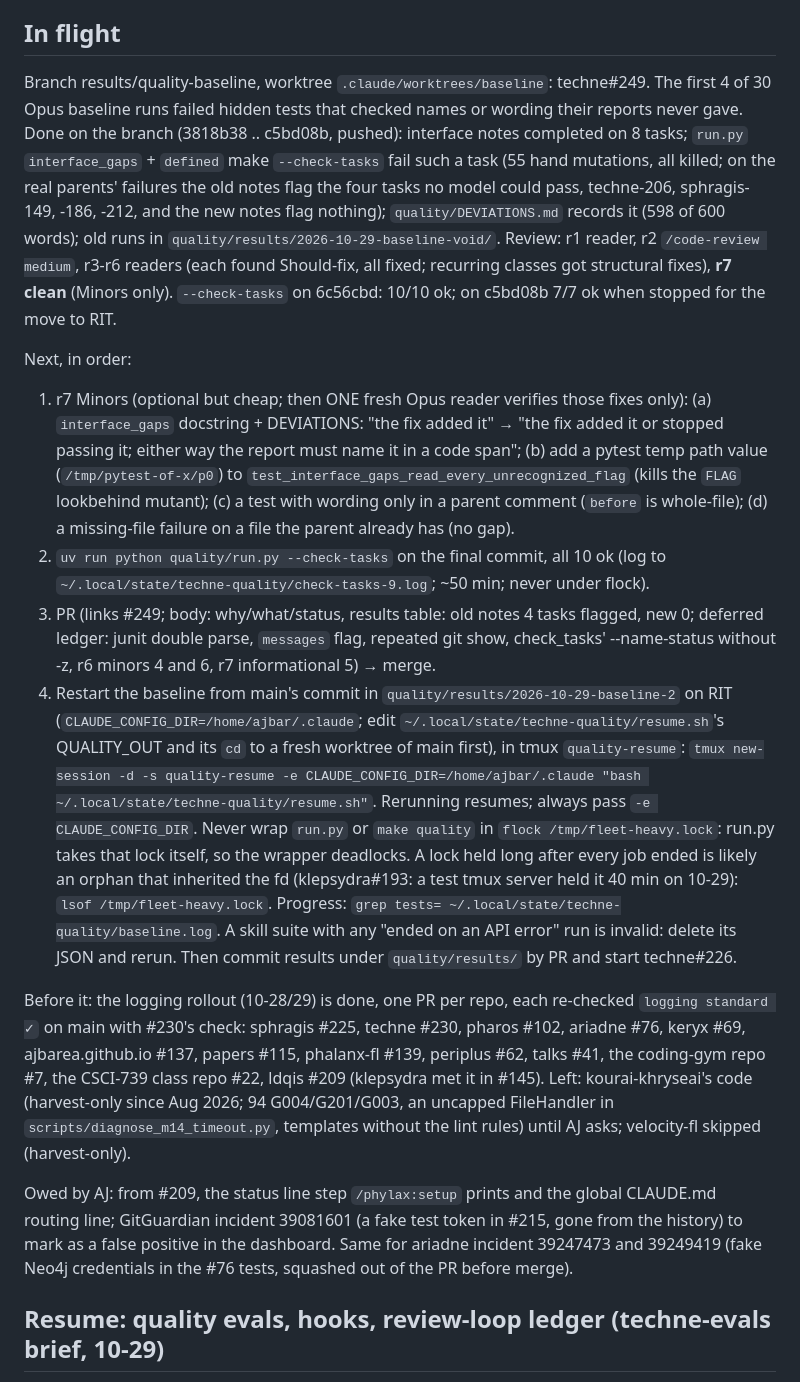
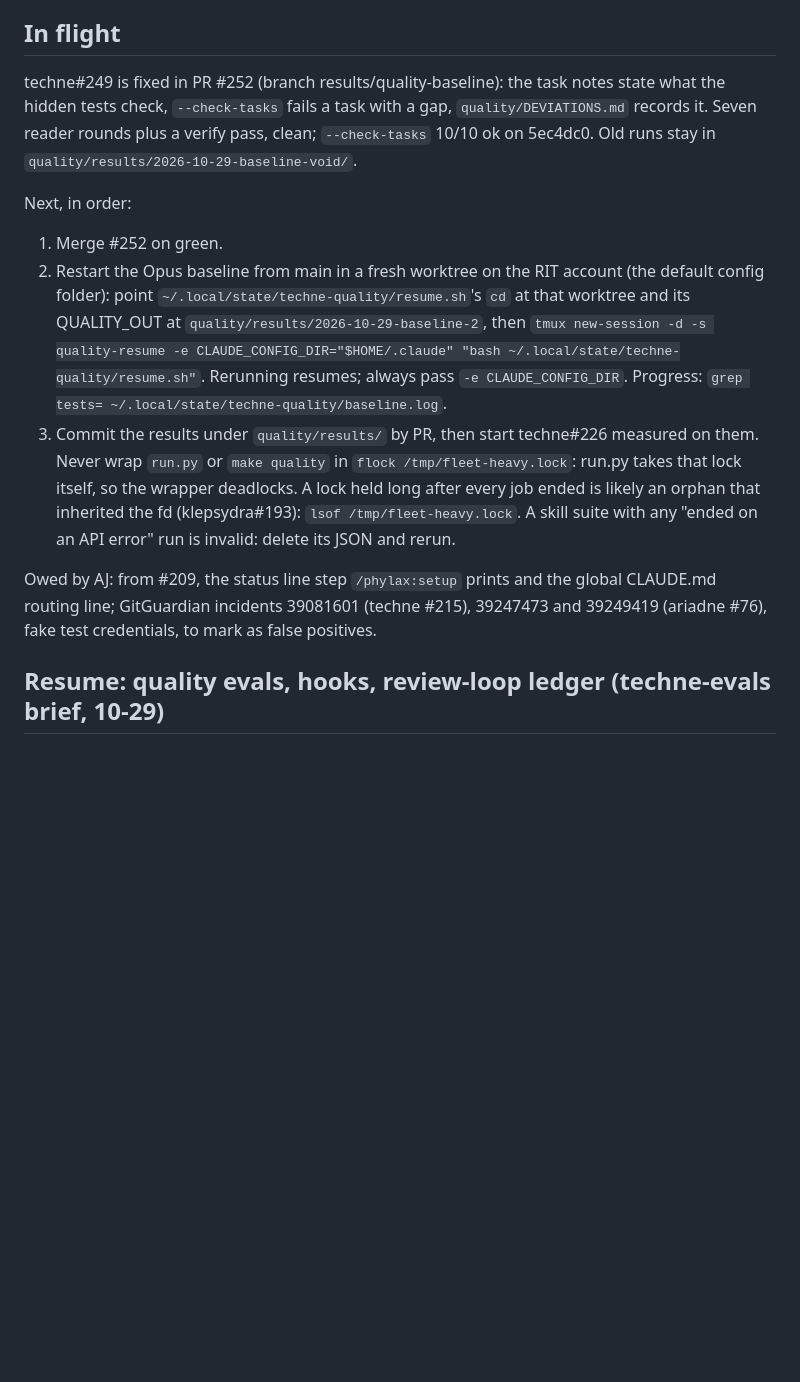
Before and after one commit to ajbarea/techne, a Markdown page: IMPL.md, the part around the change. Rendered like a GitHub page; blank space fills up the shorter version.

Commit message:
docs(impl): resume state after #249: merge #252, then restart the baseline

```diff
--- a/IMPL.md
+++ b/IMPL.md
@@ -6,53 +6,28 @@ moves to its dated Shipped log. Over ~50 lines means something referential crept
 
 ## In flight
 
-Branch results/quality-baseline, worktree `.claude/worktrees/baseline`: techne#249. The first 4
-of 30 Opus baseline runs failed hidden tests that checked names or wording their reports never
-gave. Done on the branch (3818b38 .. c5bd08b, pushed): interface notes completed on 8 tasks;
-`run.py` `interface_gaps` + `defined` make `--check-tasks` fail such a task (55 hand mutations,
-all killed; on the real parents' failures the old notes flag the four tasks no model could pass,
-techne-206, sphragis-149, -186, -212, and the new notes flag nothing); `quality/DEVIATIONS.md`
-records it (598 of 600 words); old runs in `quality/results/2026-10-29-baseline-void/`.
-Review: r1 reader, r2 `/code-review medium`, r3-r6 readers (each found Should-fix, all fixed;
-recurring classes got structural fixes), **r7 clean** (Minors only). `--check-tasks` on 6c56cbd:
-10/10 ok; on c5bd08b 7/7 ok when stopped for the move to RIT.
+techne#249 is fixed in PR #252 (branch results/quality-baseline): the task notes state what the
+hidden tests check, `--check-tasks` fails a task with a gap, `quality/DEVIATIONS.md` records it.
+Seven reader rounds plus a verify pass, clean; `--check-tasks` 10/10 ok on 5ec4dc0. Old runs stay
+in `quality/results/2026-10-29-baseline-void/`.
 
 Next, in order:
-1. r7 Minors (optional but cheap; then ONE fresh Opus reader verifies those fixes only):
-   (a) `interface_gaps` docstring + DEVIATIONS: "the fix added it" → "the fix added it or
-   stopped passing it; either way the report must name it in a code span"; (b) add a pytest
-   temp path value (`/tmp/pytest-of-x/p0`) to `test_interface_gaps_read_every_unrecognized_flag`
-   (kills the `FLAG` lookbehind mutant); (c) a test with wording only in a parent comment
-   (`before` is whole-file); (d) a missing-file failure on a file the parent already has (no gap).
-2. `uv run python quality/run.py --check-tasks` on the final commit, all 10 ok (log to
-   `~/.local/state/techne-quality/check-tasks-9.log`; ~50 min; never under flock).
-3. PR (links #249; body: why/what/status, results table: old notes 4 tasks flagged, new 0;
-   deferred ledger: junit double parse, `messages` flag, repeated git show, check_tasks'
-   --name-status without -z, r6 minors 4 and 6, r7 informational 5) → merge.
-4. Restart the baseline from main's commit in `quality/results/2026-10-29-baseline-2` on RIT
-   (`CLAUDE_CONFIG_DIR=/home/ajbar/.claude`; edit `~/.local/state/techne-quality/resume.sh`'s
-   QUALITY_OUT and its `cd` to a fresh worktree of main first), in tmux `quality-resume`:
-   `tmux new-session -d -s quality-resume -e CLAUDE_CONFIG_DIR=/home/ajbar/.claude "bash
+1. Merge #252 on green.
+2. Restart the Opus baseline from main in a fresh worktree on the RIT account (the default config
+   folder): point `~/.local/state/techne-quality/resume.sh`'s `cd` at that worktree and its
+   QUALITY_OUT at `quality/results/2026-10-29-baseline-2`, then
+   `tmux new-session -d -s quality-resume -e CLAUDE_CONFIG_DIR="$HOME/.claude" "bash
    ~/.local/state/techne-quality/resume.sh"`. Rerunning resumes; always pass `-e CLAUDE_CONFIG_DIR`.
+   Progress: `grep tests= ~/.local/state/techne-quality/baseline.log`.
+3. Commit the results under `quality/results/` by PR, then start techne#226 measured on them.
 Never wrap `run.py` or `make quality` in `flock /tmp/fleet-heavy.lock`: run.py takes that lock
 itself, so the wrapper deadlocks. A lock held long after every job ended is likely an orphan that
-inherited the fd (klepsydra#193: a test tmux server held it 40 min on 10-29): `lsof
-/tmp/fleet-heavy.lock`. Progress: `grep tests= ~/.local/state/techne-quality/baseline.log`. A
-skill suite with any "ended on an API error" run is invalid: delete its JSON and rerun. Then
-commit results under `quality/results/` by PR and start techne#226.
-
-Before it: the logging rollout (10-28/29) is done, one PR per repo, each re-checked `logging standard ✓`
-on main with #230's check: sphragis #225, techne #230, pharos #102, ariadne #76, keryx #69,
-ajbarea.github.io #137, papers #115, phalanx-fl #139, periplus #62, talks #41, the coding-gym repo
-#7, the CSCI-739 class repo #22, ldqis #209 (klepsydra met it in #145). Left: kourai-khryseai's code
-(harvest-only since Aug 2026; 94 G004/G201/G003, an uncapped FileHandler in
-`scripts/diagnose_m14_timeout.py`, templates without the lint rules) until AJ asks; velocity-fl
-skipped (harvest-only).
+inherited the fd (klepsydra#193): `lsof /tmp/fleet-heavy.lock`. A skill suite with any "ended on
+an API error" run is invalid: delete its JSON and rerun.
 
 Owed by AJ: from #209, the status line step `/phylax:setup` prints and the global CLAUDE.md
-routing line; GitGuardian incident 39081601 (a fake test token in #215, gone from the history)
-to mark as a false positive in the dashboard. Same for ariadne incident 39247473 and 39249419
-(fake Neo4j credentials in the #76 tests, squashed out of the PR before merge).
+routing line; GitGuardian incidents 39081601 (techne #215), 39247473 and 39249419 (ariadne #76),
+fake test credentials, to mark as false positives.
 
 ## Resume: quality evals, hooks, review-loop ledger (techne-evals brief, 10-29)
 
```
